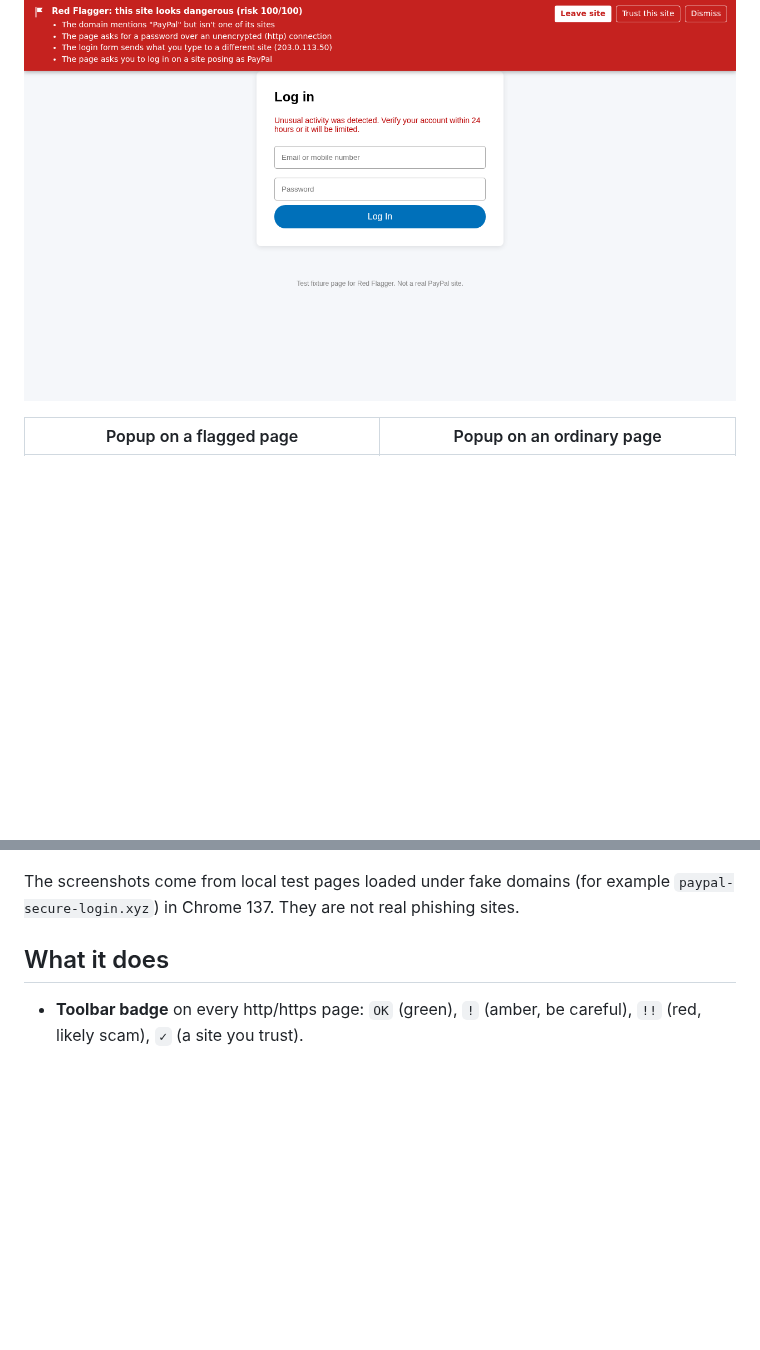
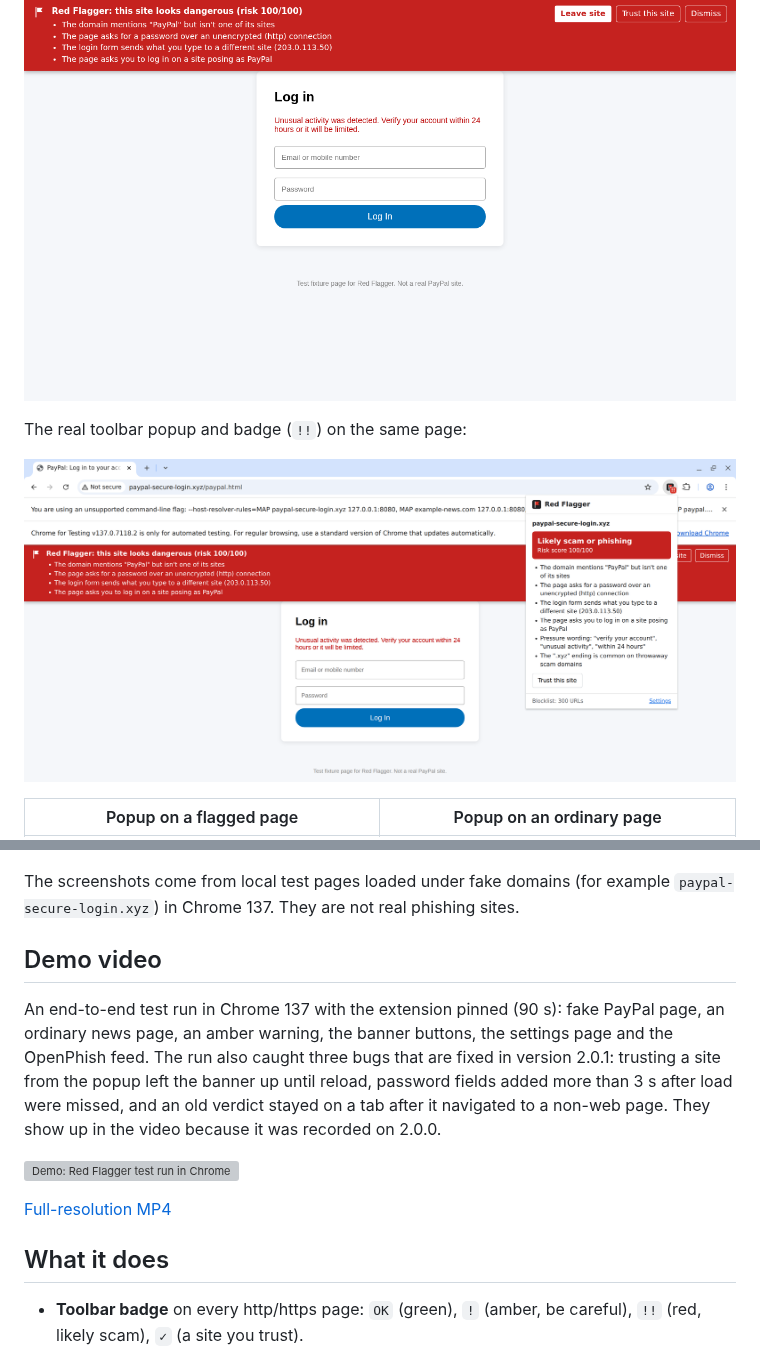
Before and after one commit to bharathkrishna0/Red-Flagger, a Markdown page: README.md, 2 parts joined by grey strips. Rendered like a GitHub page; pictures changed too: docs/screenshots/toolbar-popup.png (added); blank space fills up the shorter version; grey boxes are pictures that could not be loaded.

Commit message:
README: demo video, toolbar screenshot; bump to 2.0.1
Co-Authored-By: BHARATH KRISHNA <bharathkrishna2006@gmail.com>

```diff
--- a/README.md
+++ b/README.md
@@ -3,6 +3,10 @@
 A Chrome extension (Manifest V3) that warns you when a page looks like a scam or phishing site. It checks each page **on your own machine**, using URL and page heuristics plus the free [OpenPhish](https://openphish.com/) community blocklist. No page content or browsing history is sent anywhere.
 
 ![Warning banner on a fake PayPal login page](docs/screenshots/phishing-page.png)
+
+The real toolbar popup and badge (`!!`) on the same page:
+
+![Toolbar badge and popup on a fake PayPal page](docs/screenshots/toolbar-popup.png)
 
 | Popup on a flagged page | Popup on an ordinary page |
 | --- | --- |
@@ -13,6 +17,14 @@ A page whose host is on the OpenPhish feed (here a feed entry mapped to a local
 ![Banner on a blocklisted page](docs/screenshots/blocklist-page.png)
 
 The screenshots come from local test pages loaded under fake domains (for example `paypal-secure-login.xyz`) in Chrome 137. They are not real phishing sites.
+
+## Demo video
+
+An end-to-end test run in Chrome 137 with the extension pinned (90 s): fake PayPal page, an ordinary news page, an amber warning, the banner buttons, the settings page and the OpenPhish feed. The run also caught three bugs that are fixed in version 2.0.1: trusting a site from the popup left the banner up until reload, password fields added more than 3 s after load were missed, and an old verdict stayed on a tab after it navigated to a non-web page. They show up in the video because it was recorded on 2.0.0.
+
+![Demo: Red Flagger test run in Chrome](docs/demo/red-flagger-demo.webp)
+
+[Full-resolution MP4](docs/demo/red-flagger-demo.mp4)
 
 ## What it does
 
```
Also changed, not shown: 5 other files.
